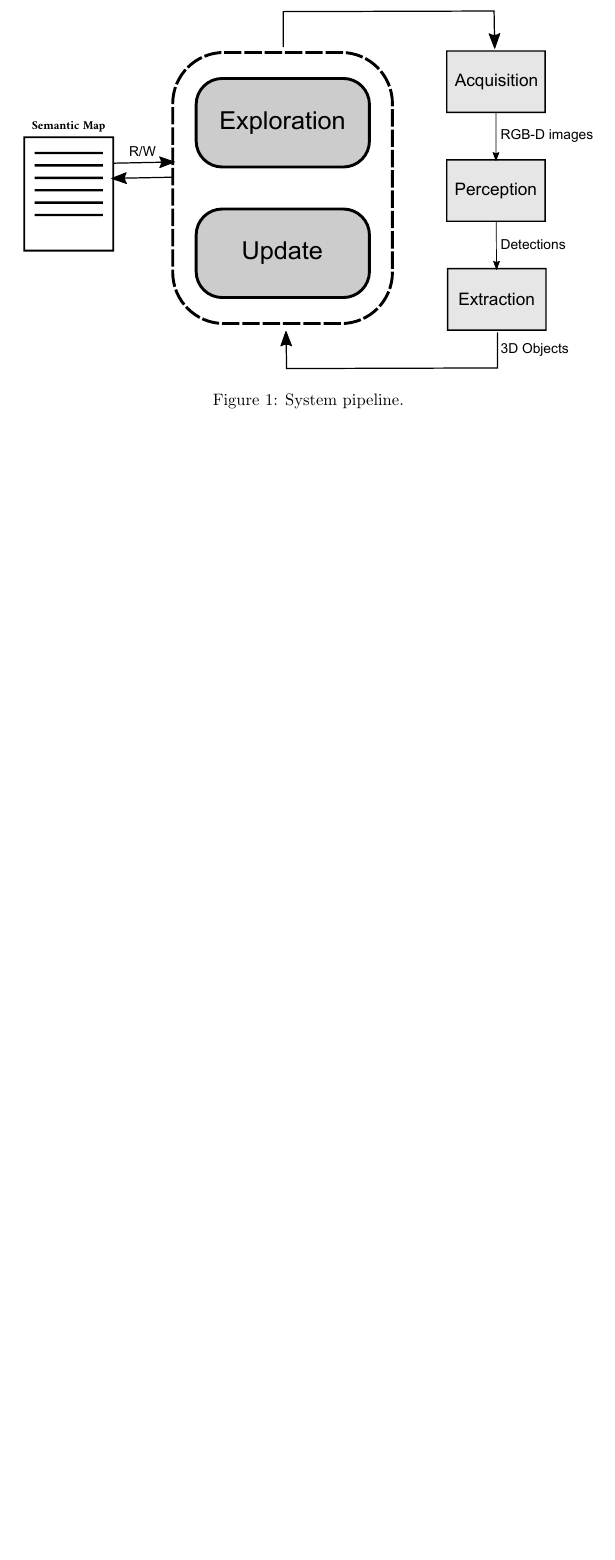
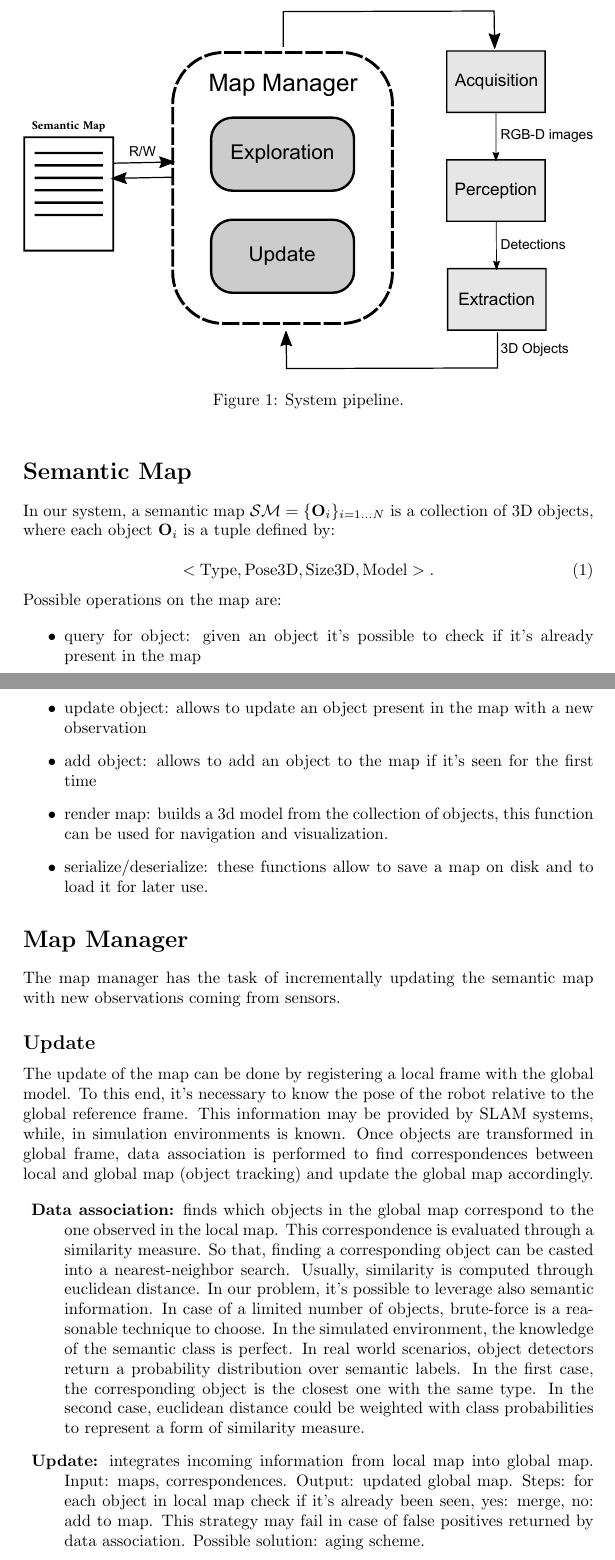
Before and after one commit to schizzz8/pipeline, a LaTeX document (pipeline.tex): part of the page before the commit and two parts of pages 1 and 2 of 3 after it, the two joined at a grey line, cut at the place of the change, the shorter picture padded with empty space. Compiled offline with pdfLaTeX.

Commit message:
first version

```diff
--- a/pipeline.tex
+++ b/pipeline.tex
@@ -1,7 +1,7 @@
 \documentclass{article}
 
 \usepackage{graphicx}
-
+\usepackage{amsmath}
 %% Key definitions for text elements. USE THEM
 \def\secref#1{Sec.~\ref{#1}}
 \def\figref#1{Fig.~\ref{#1}}
@@ -25,3 +25,35 @@
 		\label{fig:pipeline}
 	\end{figure}
 
+	\section*{Semantic Map}
+
+	In our system, a semantic map $\mathcal{SM} = \{\mathbf{O}_i\}_{i=1 \dots N}$ is a collection of 3D objects, where each object $\mathbf{O}_i$ is a tuple defined by:
+
+	\begin{equation}
+			 <\text{Type},\text{Pose3D},\text{Size3D},\text{Model}>.
+	\end{equation}
+
+	\noindent
+	Possible operations on the map are:
+
+	\begin{itemize}
+		\item query for object: given an object it's possible to check if it's already present in the map
+		\item update object: allows to update an object present in the map with a new observation
+		\item add object: allows to add an object to the map if it's seen for the first time
+		\item render map: builds a 3d model from the collection of objects, this function can be used for navigation and visualization.
+		\item serialize/deserialize: these functions allow to save a map on disk and to load it for later use.
+	\end{itemize}
+
+	\section*{Map Manager}
+
+	The map manager has the task of incrementally updating the semantic map with new observations coming from sensors.
+
+	\subsection*{Update}
+
+	The update of the map can be done by registering a local frame with the global model. To this end, it's necessary to know the pose of the robot relative to the global reference frame. This information may be provided by SLAM systems, while, in simulation environments is known. Once objects are transformed in global frame, data association is performed to find correspondences between local and global map (object tracking) and update the global map accordingly.
+
+	\begin{description}
+		\item{\bf Data association:} finds which objects in the global map correspond to the one observed in the local map. This correspondence is evaluated through a similarity measure. So that, finding a corresponding object can be casted into a nearest-neighbor search. Usually, similarity is computed through euclidean distance. In our problem, it's possible to leverage also semantic information. In case of a limited number of objects, brute-force is a reasonable technique to choose. In the simulated environment, the knowledge of the semantic class is perfect. In real world scenarios, object detectors return a probability distribution over semantic labels. In the first case, the corresponding object is the closest one with the same type. In the second case, euclidean distance could be weighted with class probabilities to represent a form of similarity measure.
+
+		\item{\bf Update:} integrates incoming information from local map into global map. Input: maps, correspondences. Output: updated global map. Steps: for each object in local map check if it's already been seen, yes: merge, no: add to map. This strategy may fail in case of false positives returned by data association. Possible solution:  aging scheme.
+	\end{description}
```
Also changed, not shown: pics/drawing-crop.pdf, pics/drawing.pdf, pics/drawing.svg, pipeline.tex (29 more changed lines).
